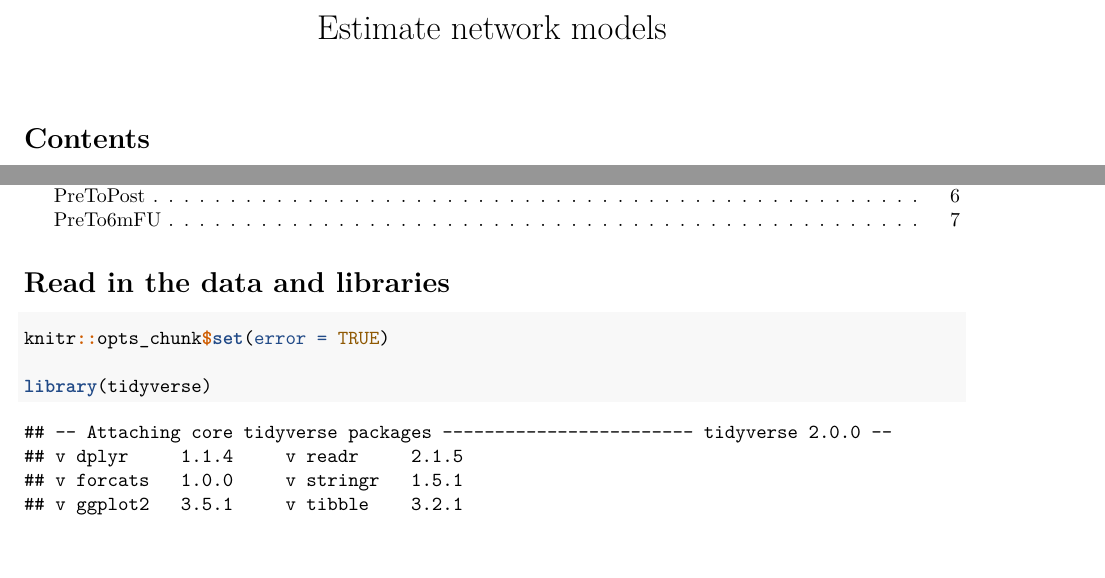
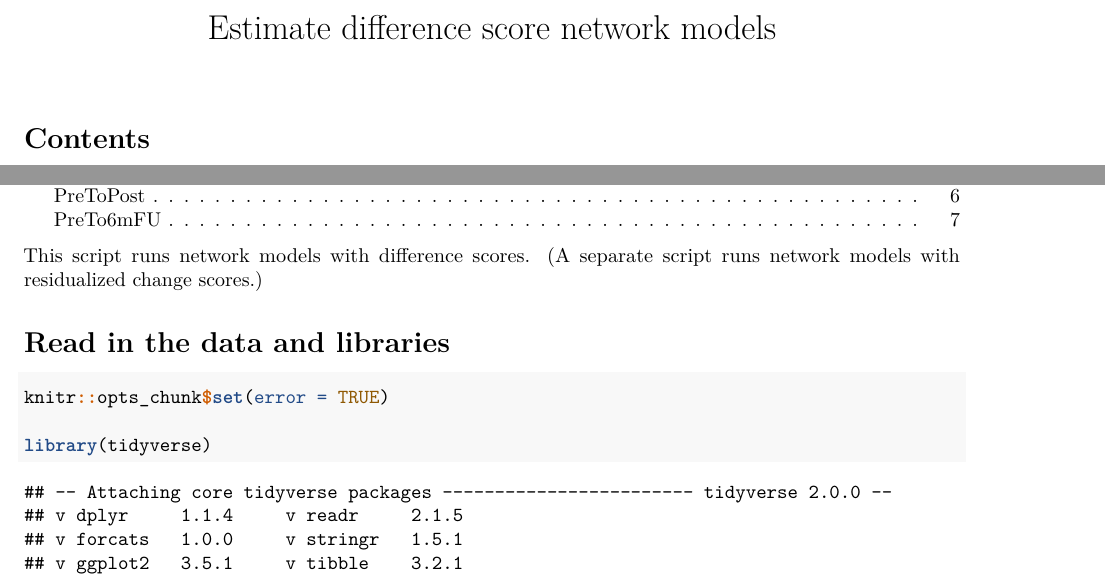
Before and after one commit to joelfishbein/Valued-Living-Network-Analysis, an R Markdown document (3 Syntax/Network models/Estimate difference score network models.Rmd): two parts of page 1 of 7, joined at a grey line, cut so that both start at the same text, the shorter picture padded with empty space. Rendered offline with R 4.5, knitr and Pandoc, then LaTeX, with nearby package versions; some code elsewhere in the file could not run offline.

Commit message:
Change filename and add short explanation

```diff
--- a/3 Syntax/Network models/Estimate network models.Rmd
+++ b/3 Syntax/Network models/Estimate difference score network models.Rmd
@@ -1,5 +1,5 @@
 ---
-title: "Estimate network models"
+title: "Estimate difference score network models"
 output:
   pdf_document:
     toc: yes
@@ -8,6 +8,7 @@ output:
     toc_float: yes
 ---
 
+This script runs network models with difference scores. (A separate script runs network models with residualized change scores.)
 
 # Read in the data and libraries
 
```
